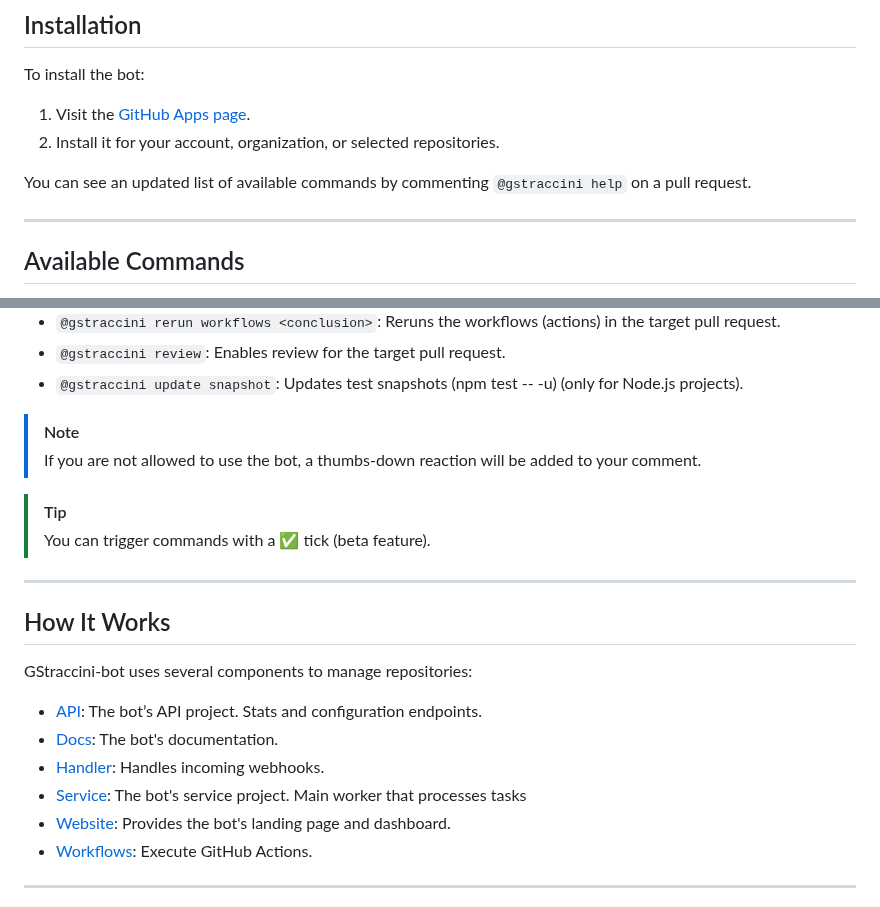
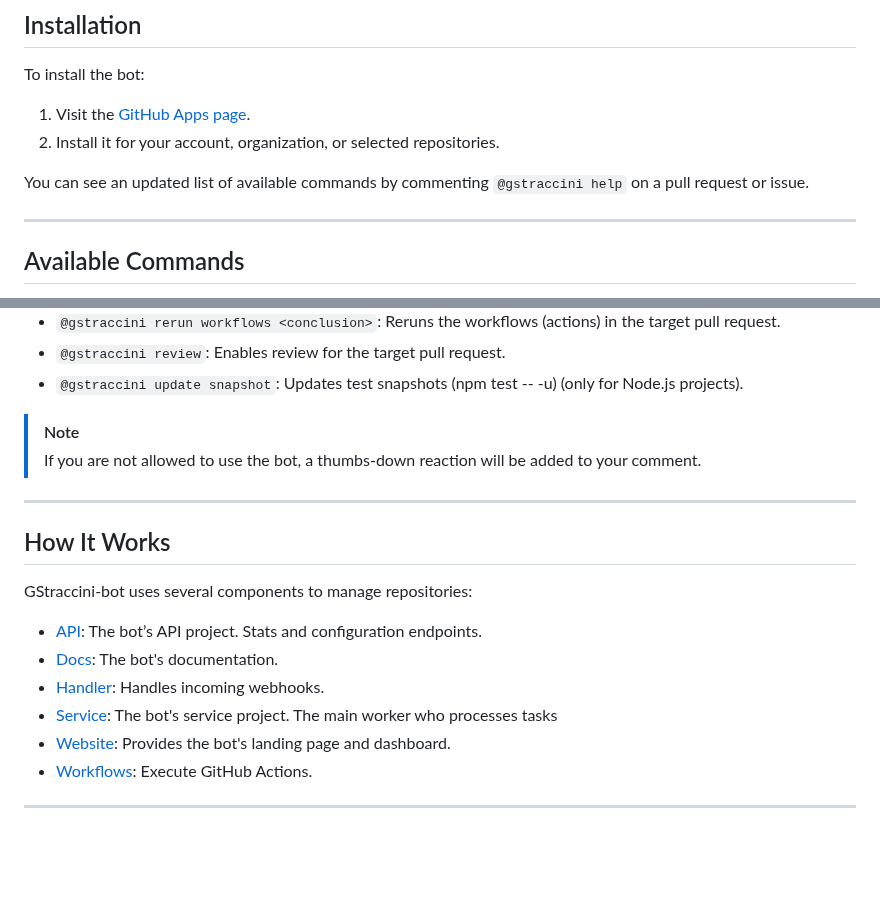
Before and after one commit to guibranco/gstraccini-bot-service, a Markdown page: README.md, 2 parts joined by grey strips. Drawn GitHub-style; blank space fills up the shorter version.

```diff
--- a/README.md
+++ b/README.md
@@ -28,7 +28,7 @@ To install the bot:
 1. Visit the [GitHub Apps page](https://github.com/apps/gstraccini).
 2. Install it for your account, organization, or selected repositories.
 
-You can see an updated list of available commands by commenting `@gstraccini help` on a pull request.
+You can see an updated list of available commands by commenting `@gstraccini help` on a pull request or issue.
 
 ---
 
@@ -66,9 +66,6 @@ GStraccini-bot can handle various tasks. Here’s a list of commands:
 > [!Note]
 > If you are not allowed to use the bot, a thumbs-down reaction will be added to your comment.
 
-> [!Tip]
-> You can trigger commands with a ✅ tick (beta feature).
-
 ---
 
 ## How It Works
@@ -78,7 +75,7 @@ GStraccini-bot uses several components to manage repositories:
 - [API](https://github.com/guibranco/gstraccini-bot-api): The bot’s API project. Stats and configuration endpoints.
 - [Docs](https://github.com/guibranco/gstraccini-bot-docs): The bot's documentation.
 - [Handler](https://github.com/guibranco/gstraccini-bot-handler): Handles incoming webhooks.
-- [Service](https://github.com/guibranco/gstraccini-bot-service): The bot's service project. Main worker that processes tasks
+- [Service](https://github.com/guibranco/gstraccini-bot-service): The bot's service project. The main worker who processes tasks
 - [Website](https://github.com/guibranco/gstraccini-bot-website): Provides the bot's landing page and dashboard.
 - [Workflows](https://github.com/guibranco/gstraccini-bot-workflows): Execute GitHub Actions.
 
```
Also changed, not shown: other parts of README.md (+4 -4 lines).
